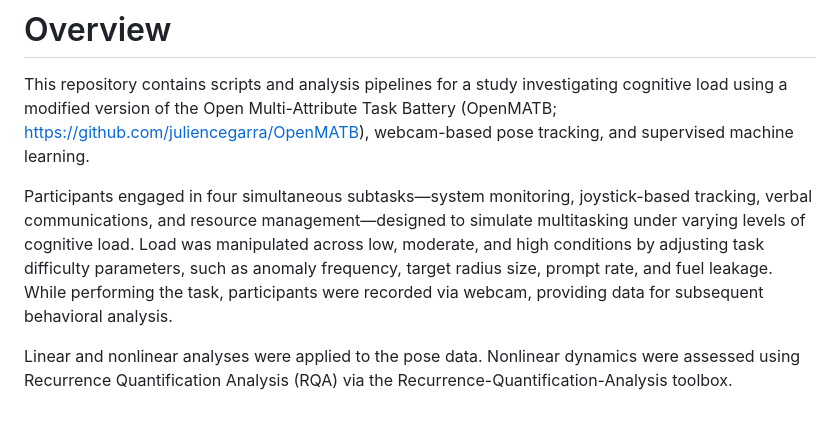
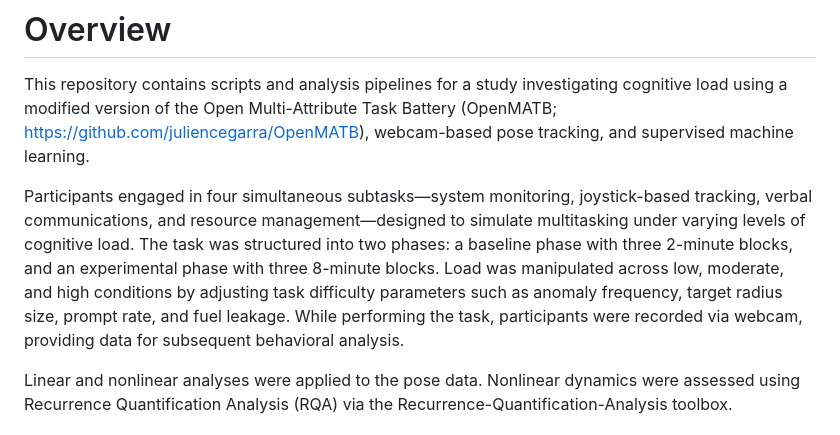
Before and after one commit to MInD-Laboratory/Measuring_Workload_Dynamics_in_OpenMATB, a Markdown page: README.md, the part around the change. Rendered like a GitHub page.

```diff
--- a/README.md
+++ b/README.md
@@ -4,7 +4,7 @@
 # Overview
 This repository contains scripts and analysis pipelines for a study investigating cognitive load using a modified version of the Open Multi-Attribute Task Battery (OpenMATB; https://github.com/juliencegarra/OpenMATB), webcam-based pose tracking, and supervised machine learning.
 
-Participants engaged in four simultaneous subtasks—system monitoring, joystick-based tracking, verbal communications, and resource management—designed to simulate multitasking under varying levels of cognitive load. Load was manipulated across low, moderate, and high conditions by adjusting task difficulty parameters, such as anomaly frequency, target radius size, prompt rate, and fuel leakage. While performing the task, participants were recorded via webcam, providing data for subsequent behavioral analysis.
+Participants engaged in four simultaneous subtasks—system monitoring, joystick-based tracking, verbal communications, and resource management—designed to simulate multitasking under varying levels of cognitive load. The task was structured into two phases: a baseline phase with three 2-minute blocks, and an experimental phase with three 8-minute blocks. Load was manipulated across low, moderate, and high conditions by adjusting task difficulty parameters such as anomaly frequency, target radius size, prompt rate, and fuel leakage. While performing the task, participants were recorded via webcam, providing data for subsequent behavioral analysis.
 
 Linear and nonlinear analyses were applied to the pose data. Nonlinear dynamics were assessed using Recurrence Quantification Analysis (RQA) via the Recurrence-Quantification-Analysis toolbox.
 
```
